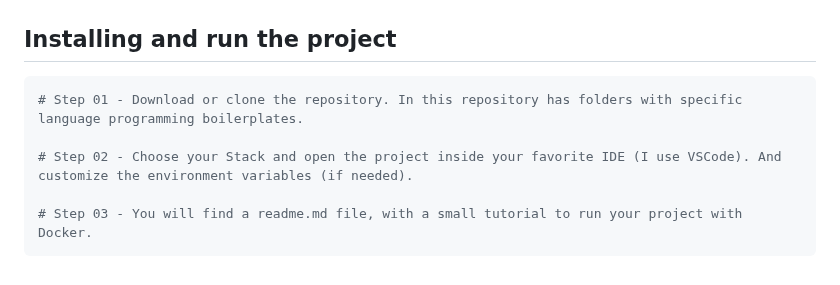
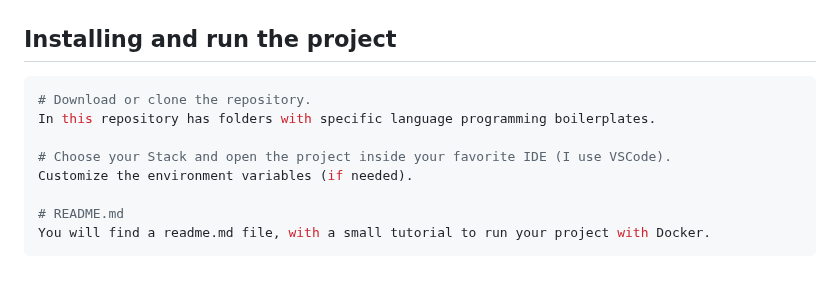
Before and after one commit to atmmdev/boilerplates, a Markdown page: README.md, the part around the change. Rendered like a GitHub page.

Commit message:
update steps

````diff
--- a/README.md
+++ b/README.md
@@ -47,9 +47,12 @@ Each stack is self-contained in its own directory with a `Dockerfile`, `docker-c
 ## Installing and run the project
 
 ```bash
-# Step 01 - Download or clone the repository. In this repository has folders with specific language programming boilerplates.
+# Download or clone the repository.
+In this repository has folders with specific language programming boilerplates.
 
-# Step 02 - Choose your Stack and open the project inside your favorite IDE (I use VSCode). And customize the environment variables (if needed).
+# Choose your Stack and open the project inside your favorite IDE (I use VSCode).
+Customize the environment variables (if needed).
 
-# Step 03 - You will find a readme.md file, with a small tutorial to run your project with Docker.
+# README.md
+You will find a readme.md file, with a small tutorial to run your project with Docker.
 ```
````
